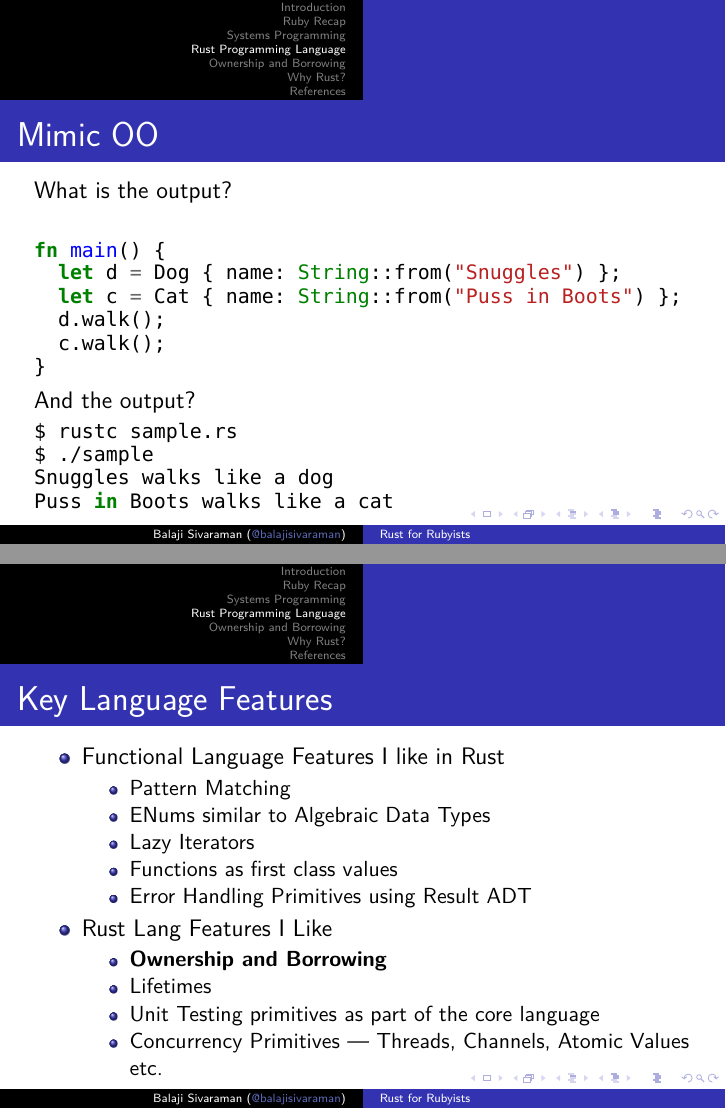
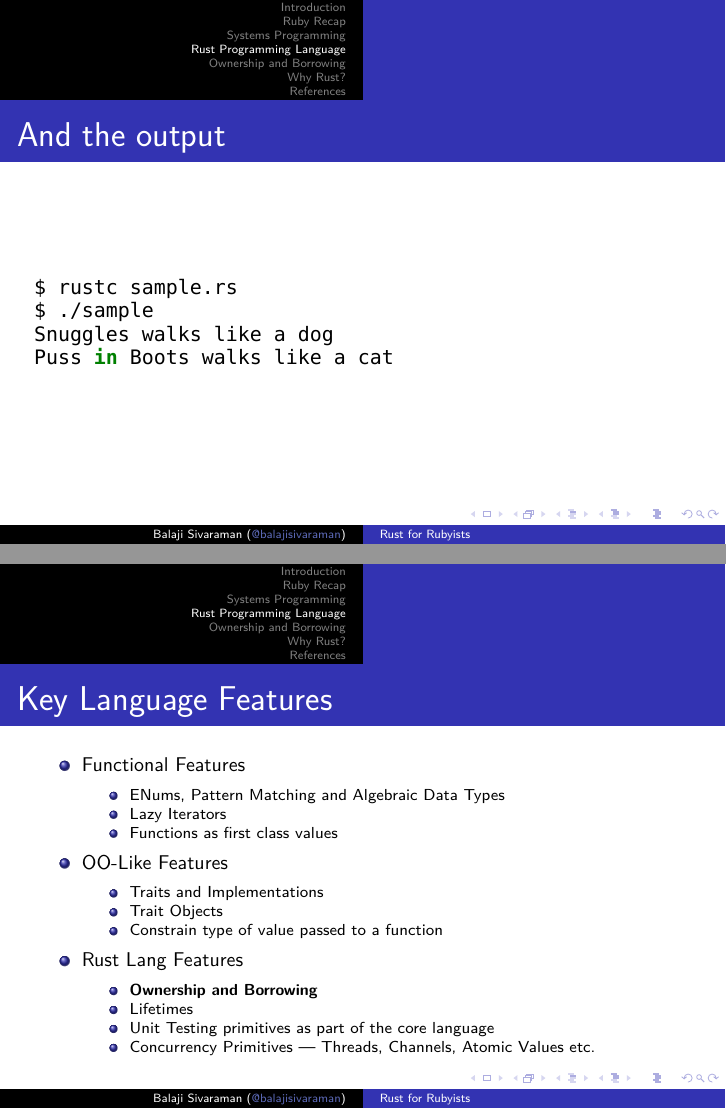
Before and after one commit to balajisivaraman/rust-for-rubyists, LaTeX slides (rust-for-rubyists.tex, which reads rust-language.tex): pages 18 and 19 of 39 before the commit and pages 19 and 20 of 40 after it, joined at a grey line. Compiled offline with XeLaTeX; a missing font is replaced by an installed copy or a similar font.

Commit message:
Minor cleanups to the Rust Language slide

```diff
--- a/rust-language.tex
+++ b/rust-language.tex
@@ -116,18 +118,25 @@
   \end{minted}
 \end{frame}
 
+\setbeamertemplate{itemize/enumerate body begin}{\footnotesize}
+\setbeamertemplate{itemize/enumerate subbody begin}{\scriptsize}
+
 \begin{frame}
   \frametitle{Key Language Features}
   \begin{itemize}
-  \item Functional Language Features I like in Rust
+  \item Functional Features
     \begin{itemize}
-    \item Pattern Matching
-    \item ENums similar to Algebraic Data Types
+    \item ENums, Pattern Matching and Algebraic Data Types
     \item Lazy Iterators
     \item Functions as first class values
-    \item Error Handling Primitives using Result ADT
     \end{itemize}
-  \item Rust Lang Features I Like
+  \item OO-Like Features
+    \begin{itemize}
+    \item Traits and Implementations
+    \item Trait Objects
+    \item Constrain type of value passed to a function
+    \end{itemize}
+  \item Rust Lang Features
     \begin{itemize}
     \item \textbf{Ownership and Borrowing}
     \item Lifetimes
```
Also changed, not shown: rust-language.tex (6 more changed lines).
